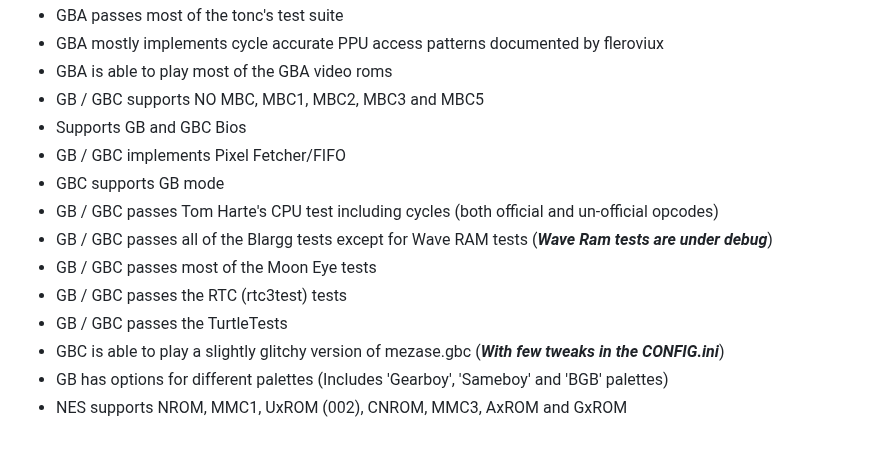
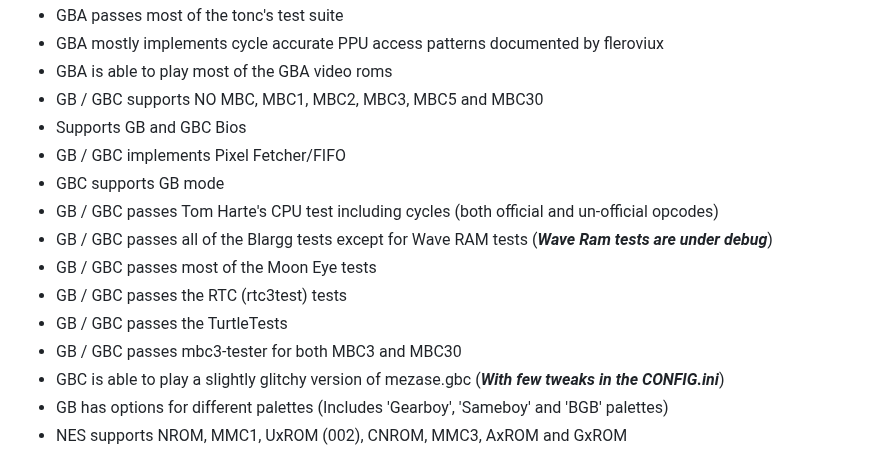
Before and after one commit to Kotambail-Hegde/Masquerade-Emulator, a Markdown page: README.md, the part around the change. GitHub-like rendering.

```diff
--- a/README.md
+++ b/README.md
@@ -26,7 +26,7 @@ _**Supported features**_
 * GBA passes most of the tonc's test suite
 * GBA mostly implements cycle accurate PPU access patterns documented by fleroviux
 * GBA is able to play most of the GBA video roms
-* GB / GBC supports NO MBC, MBC1, MBC2, MBC3 and MBC5
+* GB / GBC supports NO MBC, MBC1, MBC2, MBC3, MBC5 and MBC30
 * Supports GB and GBC Bios
 * GB / GBC implements Pixel Fetcher/FIFO
 * GBC supports GB mode
@@ -35,6 +35,7 @@ _**Supported features**_
 * GB / GBC passes most of the Moon Eye tests
 * GB / GBC passes the RTC (rtc3test) tests
 * GB / GBC passes the TurtleTests
+* GB / GBC passes mbc3-tester for both MBC3 and MBC30
 * GBC is able to play a slightly glitchy version of mezase.gbc (**_With few tweaks in the CONFIG.ini_**)
 * GB has options for different palettes (Includes 'Gearboy', 'Sameboy' and 'BGB' palettes)
 * NES supports NROM, MMC1, UxROM (002), CNROM, MMC3, AxROM and GxROM
```
